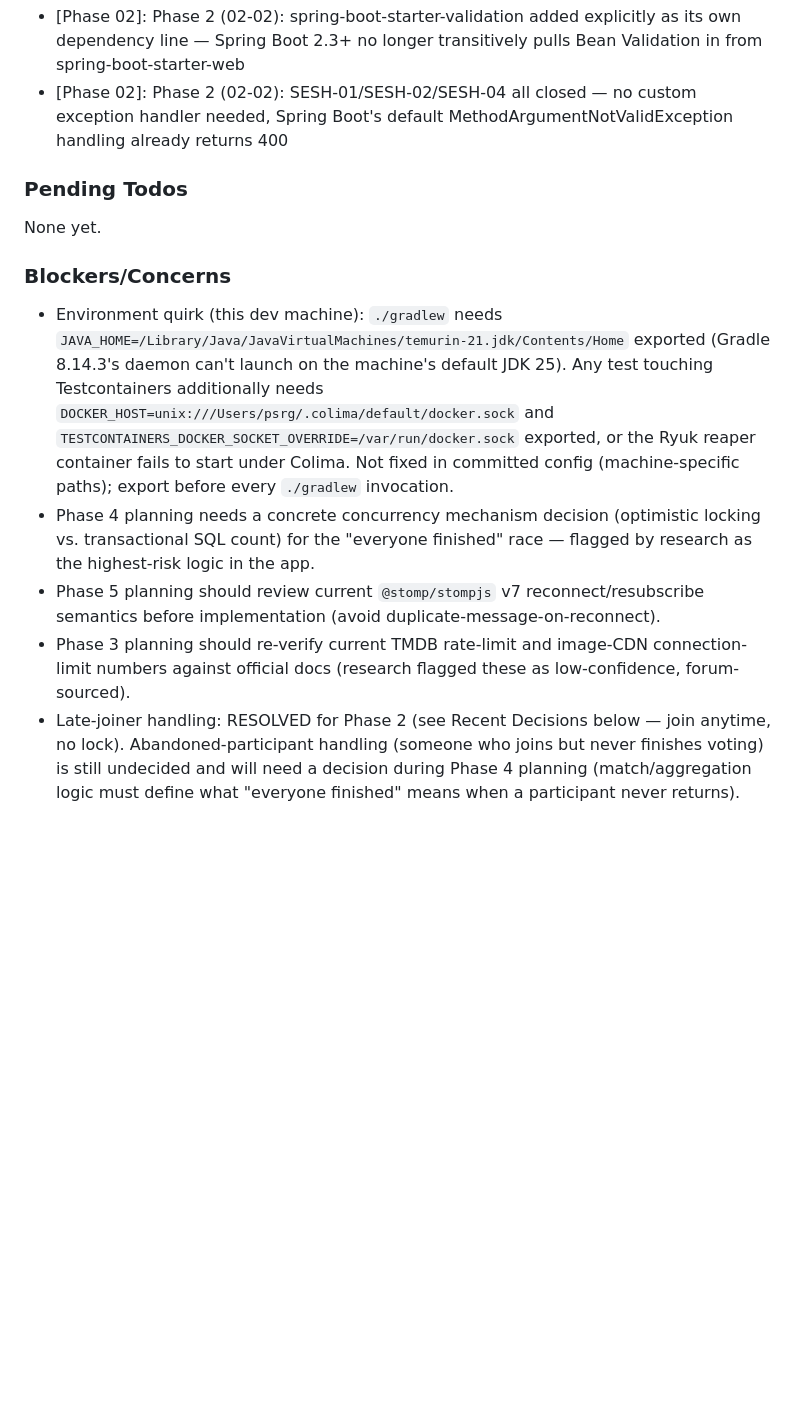
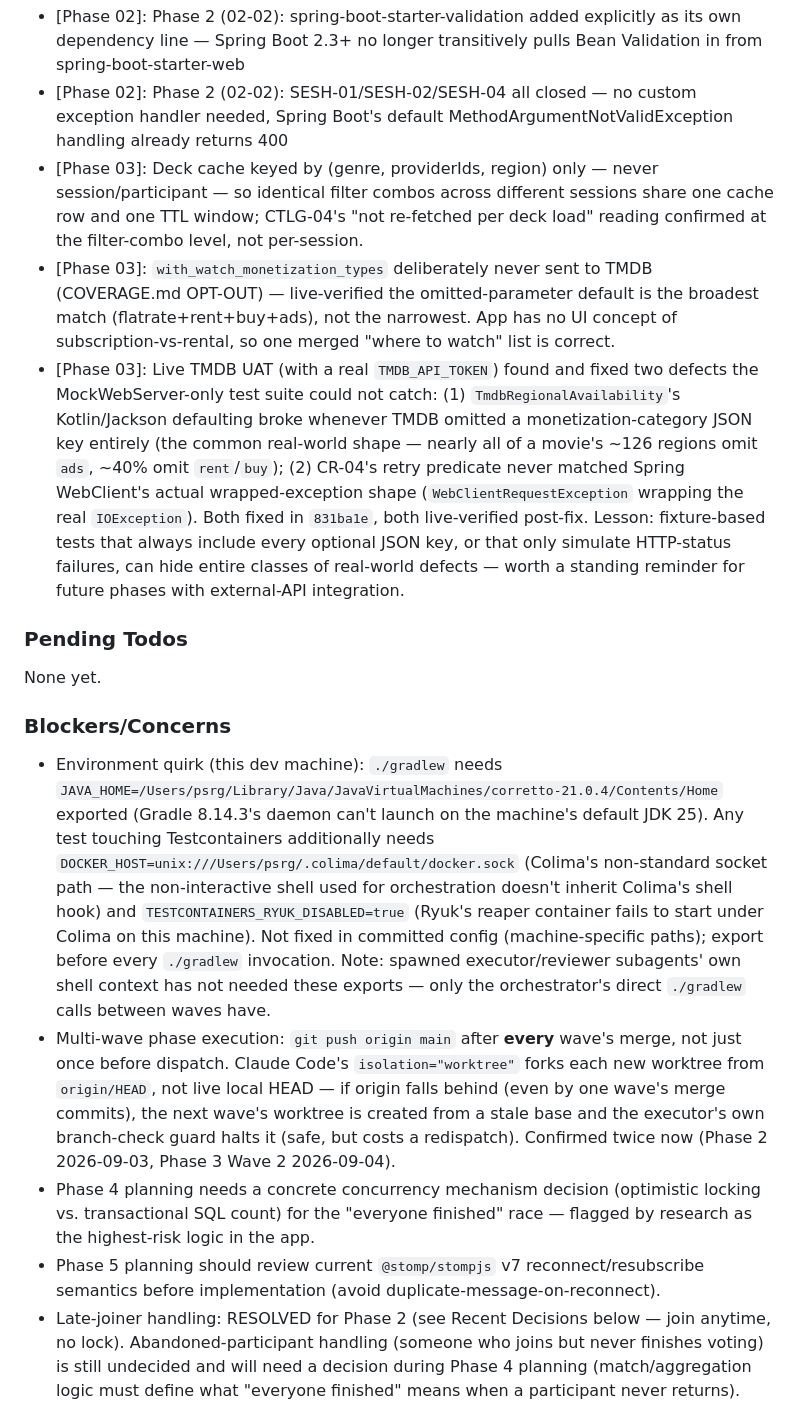
Before and after one commit to Singheskan/muvimatchr, a Markdown page: .planning/STATE.md, the part around one of its changes. Rendered like a GitHub page; blank space fills up the shorter version.

```diff
--- a/.planning/STATE.md
+++ b/.planning/STATE.md
@@ -98,6 +98,9 @@ Recent decisions affecting current work:
 - [Phase 02]: Spring Boot 4.1.1 modularized @AutoConfigureMockMvc into spring-boot-webmvc-test and autoconfigures a Jackson 3 (tools.jackson) ObjectMapper bean, not the classic com.fasterxml.jackson type
 - [Phase 02]: Phase 2 (02-02): spring-boot-starter-validation added explicitly as its own dependency line — Spring Boot 2.3+ no longer transitively pulls Bean Validation in from spring-boot-starter-web
 - [Phase 02]: Phase 2 (02-02): SESH-01/SESH-02/SESH-04 all closed — no custom exception handler needed, Spring Boot's default MethodArgumentNotValidException handling already returns 400
+- [Phase 03]: Deck cache keyed by (genre, providerIds, region) only — never session/participant — so identical filter combos across different sessions share one cache row and one TTL window; CTLG-04's "not re-fetched per deck load" reading confirmed at the filter-combo level, not per-session.
+- [Phase 03]: `with_watch_monetization_types` deliberately never sent to TMDB (COVERAGE.md OPT-OUT) — live-verified the omitted-parameter default is the broadest match (flatrate+rent+buy+ads), not the narrowest. App has no UI concept of subscription-vs-rental, so one merged "where to watch" list is correct.
+- [Phase 03]: Live TMDB UAT (with a real `TMDB_API_TOKEN`) found and fixed two defects the MockWebServer-only test suite could not catch: (1) `TmdbRegionalAvailability`'s Kotlin/Jackson defaulting broke whenever TMDB omitted a monetization-category JSON key entirely (the common real-world shape — nearly all of a movie's ~126 regions omit `ads`, ~40% omit `rent`/`buy`); (2) CR-04's retry predicate never matched Spring WebClient's actual wrapped-exception shape (`WebClientRequestException` wrapping the real `IOException`). Both fixed in `831ba1e`, both live-verified post-fix. Lesson: fixture-based tests that always include every optional JSON key, or that only simulate HTTP-status failures, can hide entire classes of real-world defects — worth a standing reminder for future phases with external-API integration.
 
 ### Pending Todos
 
@@ -105,10 +108,10 @@ None yet.
 
 ### Blockers/Concerns
 
-- Environment quirk (this dev machine): `./gradlew` needs `JAVA_HOME=/Library/Java/JavaVirtualMachines/temurin-21.jdk/Contents/Home` exported (Gradle 8.14.3's daemon can't launch on the machine's default JDK 25). Any test touching Testcontainers additionally needs `DOCKER_HOST=unix:///Users/psrg/.colima/default/docker.sock` and `TESTCONTAINERS_DOCKER_SOCKET_OVERRIDE=/var/run/docker.sock` exported, or the Ryuk reaper container fails to start under Colima. Not fixed in committed config (machine-specific paths); export before every `./gradlew` invocation.
+- Environment quirk (this dev machine): `./gradlew` needs `JAVA_HOME=/Users/psrg/Library/Java/JavaVirtualMachines/corretto-21.0.4/Contents/Home` exported (Gradle 8.14.3's daemon can't launch on the machine's default JDK 25). Any test touching Testcontainers additionally needs `DOCKER_HOST=unix:///Users/psrg/.colima/default/docker.sock` (Colima's non-standard socket path — the non-interactive shell used for orchestration doesn't inherit Colima's shell hook) and `TESTCONTAINERS_RYUK_DISABLED=true` (Ryuk's reaper container fails to start under Colima on this machine). Not fixed in committed config (machine-specific paths); export before every `./gradlew` invocation. Note: spawned executor/reviewer subagents' own shell context has not needed these exports — only the orchestrator's direct `./gradlew` calls between waves have.
+- Multi-wave phase execution: `git push origin main` after **every** wave's merge, not just once before dispatch. Claude Code's `isolation="worktree"` forks each new worktree from `origin/HEAD`, not live local HEAD — if origin falls behind (even by one wave's merge commits), the next wave's worktree is created from a stale base and the executor's own branch-check guard halts it (safe, but costs a redispatch). Confirmed twice now (Phase 2 2026-09-03, Phase 3 Wave 2 2026-09-04).
 - Phase 4 planning needs a concrete concurrency mechanism decision (optimistic locking vs. transactional SQL count) for the "everyone finished" race — flagged by research as the highest-risk logic in the app.
 - Phase 5 planning should review current `@stomp/stompjs` v7 reconnect/resubscribe semantics before implementation (avoid duplicate-message-on-reconnect).
-- Phase 3 planning should re-verify current TMDB rate-limit and image-CDN connection-limit numbers against official docs (research flagged these as low-confidence, forum-sourced).
 - Late-joiner handling: RESOLVED for Phase 2 (see Recent Decisions below — join anytime, no lock). Abandoned-participant handling (someone who joins but never finishes voting) is still undecided and will need a decision during Phase 4 planning (match/aggregation logic must define what "everyone finished" means when a participant never returns).
 - [Phase 02 code review, advisory/non-blocking — see 02-REVIEW.md]: `V4__add_participant_token.sql` adds `token_hash NOT NULL` with no `DEFAULT` (fine now, fragile if any environment ever seeds participant rows before this migration runs); join-code lookup is case-sensitive with no normalization (a lowercased valid code 404s); no rate limiting on the join endpoint (the 6-char join code, ~1.07B combinations, is the sole access control for a session); the raw bearer token is embedded in the `resumeUrl` query string (already an accepted risk in the phase's threat model, re-flagged since URL-embedded secrets leak via history/referrer/logs). None block Phase 2; worth revisiting before a public deploy (Phase 6+ hosting).
 - [Phase 02 verification]: ROADMAP Phase 2 success criterion 4's vote-attribution clause ("votes they already cast are still attributed to them") is an intentional deferral to Phase 4 — no voting exists yet (out of scope per 02-CONTEXT.md). Phase 2 proves the stable participant identity Phase 4's participant-keyed votes will depend on; this is not a gap.
```
Also changed, not shown: other parts of .planning/STATE.md (+10 -8 lines), .planning/PROJECT.md (+8 -5 lines).
